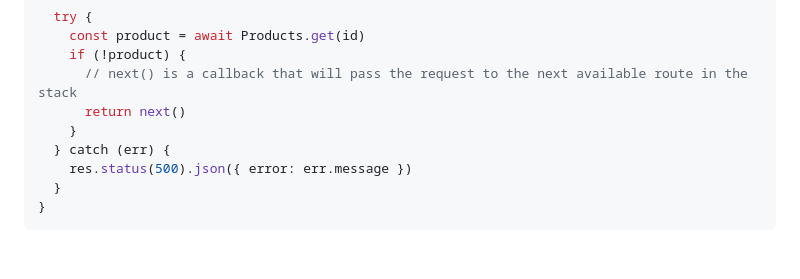
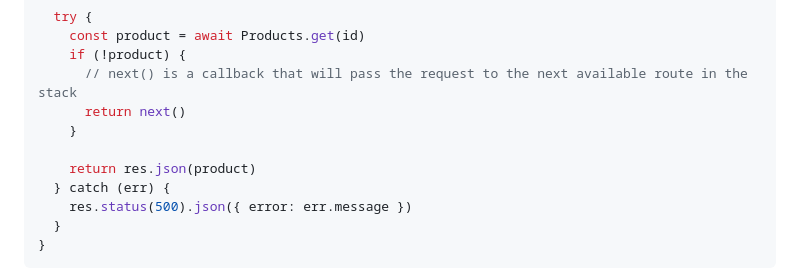
Before and after one commit to yuvaraj55555/yuvaraj-5600-week-04, a Markdown page: README.md, the part around the change. Drawn GitHub-style; blank space fills up the shorter version.

```diff
--- a/README.md
+++ b/README.md
@@ -229,6 +229,8 @@ async function getProduct (req, res, next) {
       // next() is a callback that will pass the request to the next available route in the stack
       return next()
     }
+
+    return res.json(product)
   } catch (err) {
     res.status(500).json({ error: err.message })
   }
```
